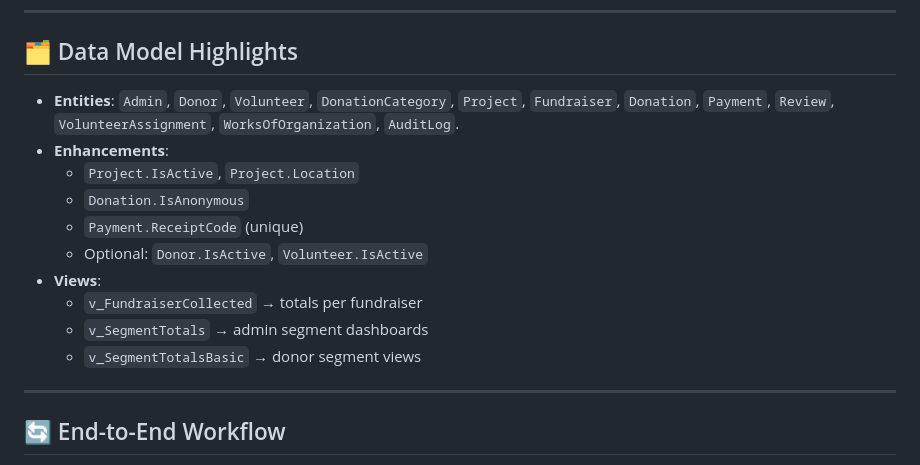
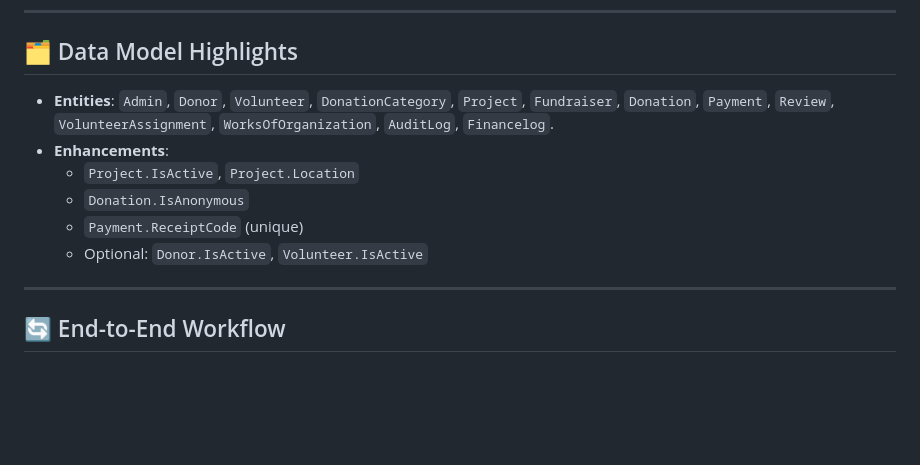
Before and after one commit to sarartaher/C-Project-Donation_Website, a Markdown page: README.md, the part around the change. Rendered like a GitHub page; blank space fills up the shorter version.

```diff
--- a/README.md
+++ b/README.md
@@ -71,17 +71,12 @@ Orphanage Support • Water in Africa • Gaza Relief • Old Age Home Care •
 ---
 
 ## 🗂️ Data Model Highlights
-- **Entities**: `Admin`, `Donor`, `Volunteer`, `DonationCategory`, `Project`, `Fundraiser`, `Donation`, `Payment`, `Review`, `VolunteerAssignment`, `WorksOfOrganization`, `AuditLog`.
+- **Entities**: `Admin`, `Donor`, `Volunteer`, `DonationCategory`, `Project`, `Fundraiser`, `Donation`, `Payment`, `Review`, `VolunteerAssignment`, `WorksOfOrganization`, `AuditLog`, `Financelog`.
 - **Enhancements**:
   - `Project.IsActive`, `Project.Location`
   - `Donation.IsAnonymous`
   - `Payment.ReceiptCode` (unique)
   - Optional: `Donor.IsActive`, `Volunteer.IsActive`
-- **Views**:
-  - `v_FundraiserCollected` → totals per fundraiser
-  - `v_SegmentTotals` → admin segment dashboards
-  - `v_SegmentTotalsBasic` → donor segment views
-
 ---
 
 ## 🔄 End-to-End Workflow
```
